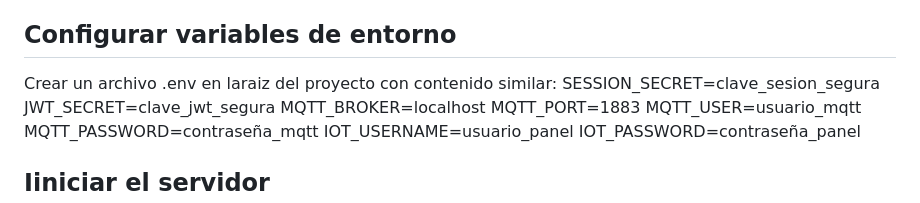
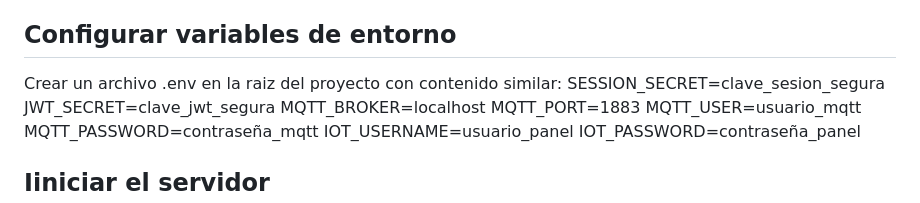
Before and after one commit to Chas-kv/iot-dashboard-fastapi, a Markdown page: README.md, the part around the change. Rendered like a GitHub page.

```diff
--- a/README.md
+++ b/README.md
@@ -66,7 +66,7 @@ IoT_env\Scripts\activate     # Windows
 pip install -r requirements.txt
 
 ## Configurar variables de entorno
-Crear un archivo .env en laraiz  del proyecto con contenido similar:
+Crear un archivo .env en la raiz  del proyecto con contenido similar:
 SESSION_SECRET=clave_sesion_segura
 JWT_SECRET=clave_jwt_segura
 MQTT_BROKER=localhost
```
